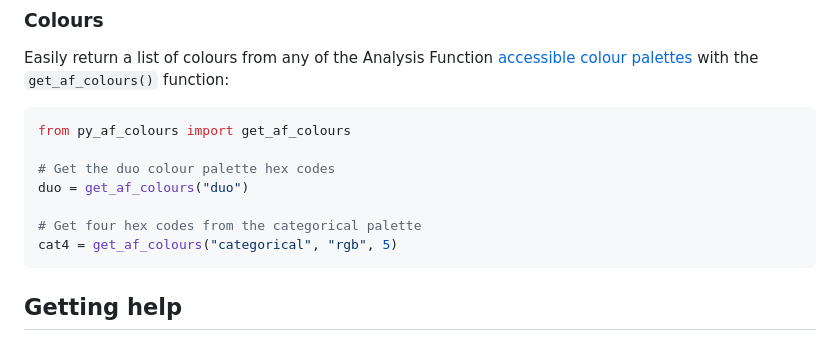
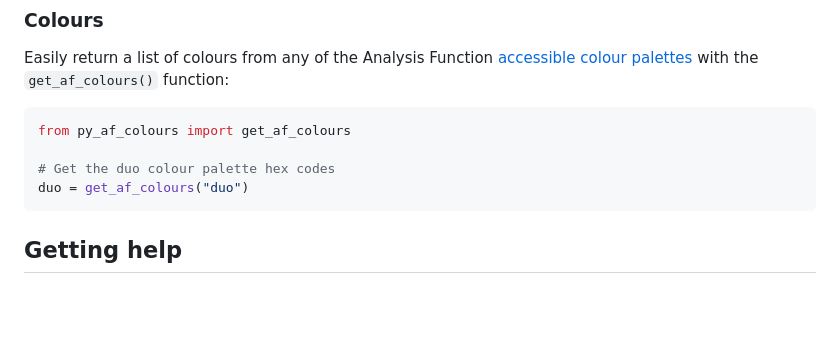
Before and after one commit to best-practice-and-impact/afcharts-py, a Markdown page: README.md, the part around the change. GitHub-like rendering; blank space fills up the shorter version.

Commit message:
docs(README): remove categorical palette example

````diff
--- a/README.md
+++ b/README.md
@@ -62,9 +62,6 @@ from py_af_colours import get_af_colours
 
 # Get the duo colour palette hex codes
 duo = get_af_colours("duo")
-
-# Get four hex codes from the categorical palette
-cat4 = get_af_colours("categorical", "rgb", 5)
 ```
 
 ## Getting help
````
